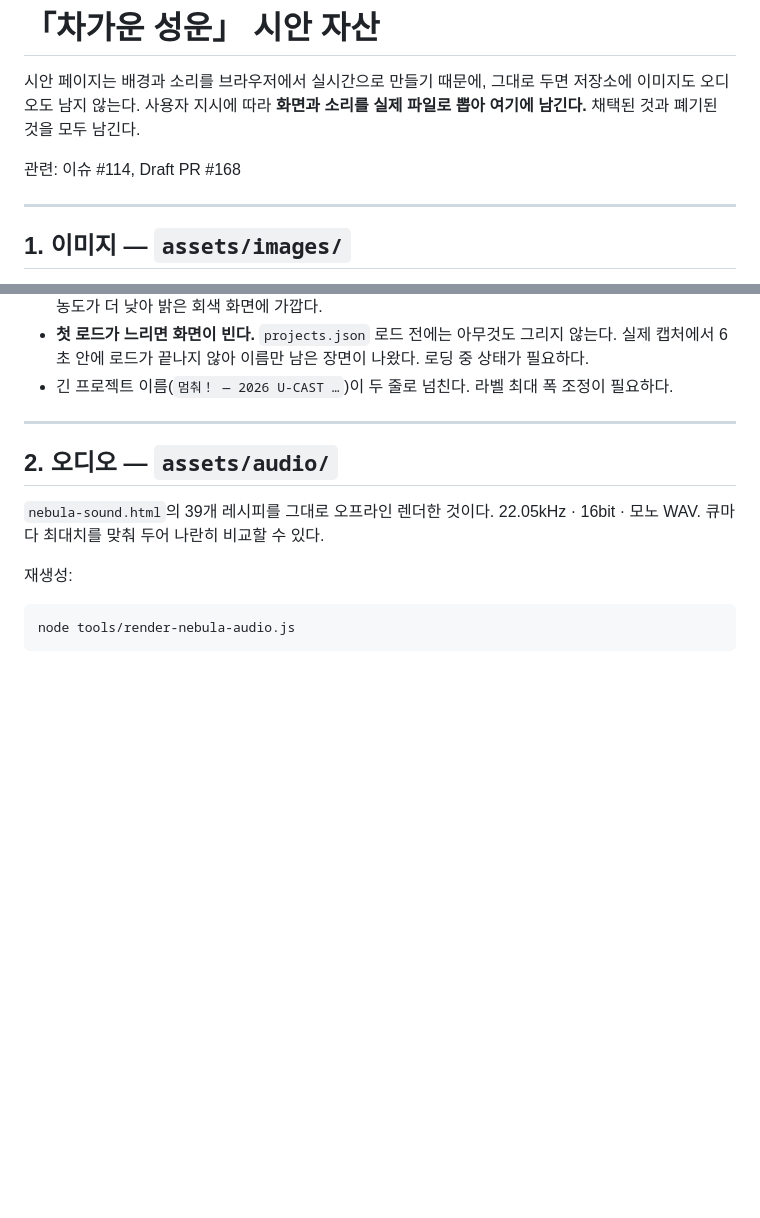
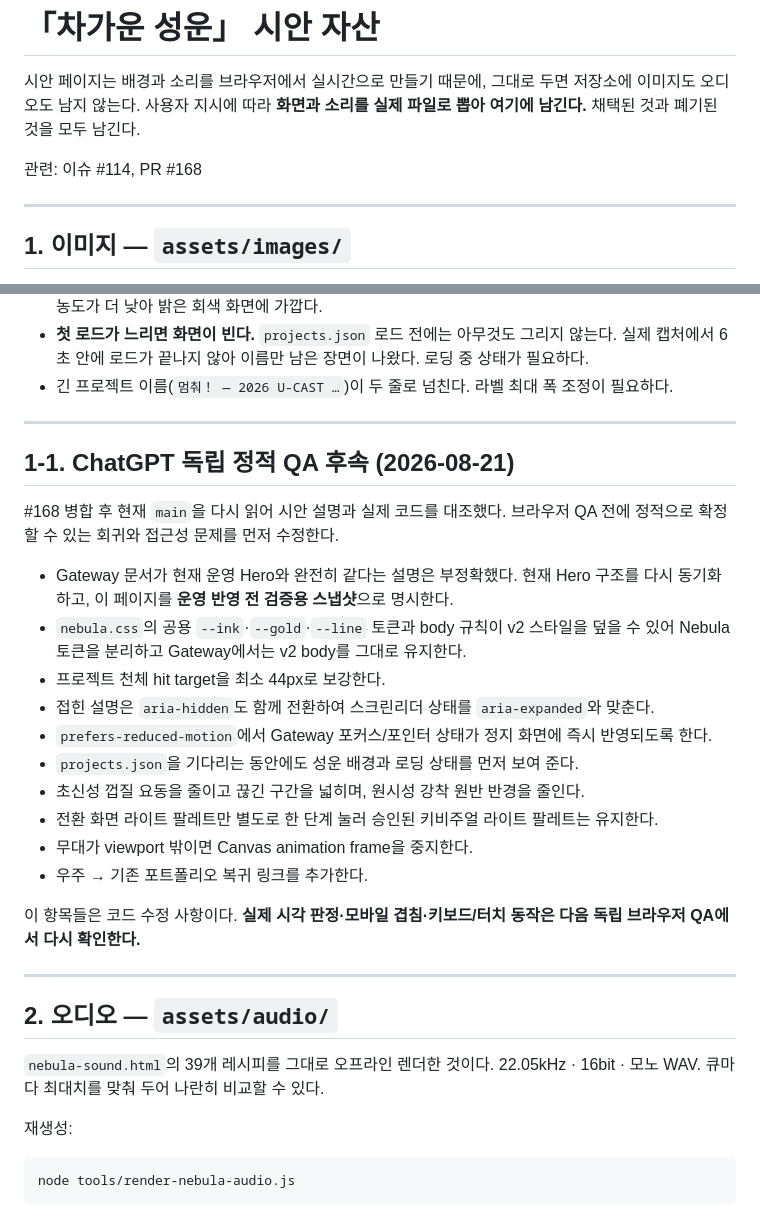
Before and after one commit to pachir1su/pachir1su.github.io, a Markdown page: docs/v3-constellation-prototypes/nebula-assets.md, 2 parts joined by grey strips. Rendered like a GitHub page; blank space fills up the shorter version.

Commit message:
docs: record nebula independent QA

```diff
--- a/docs/v3-constellation-prototypes/nebula-assets.md
+++ b/docs/v3-constellation-prototypes/nebula-assets.md
@@ -4,7 +4,7 @@
 저장소에 이미지도 오디오도 남지 않는다. 사용자 지시에 따라 **화면과 소리를 실제
 파일로 뽑아 여기에 남긴다.** 채택된 것과 폐기된 것을 모두 남긴다.
 
-관련: 이슈 #114, Draft PR #168
+관련: 이슈 #114, PR #168
 
 ---
 
@@ -40,6 +40,29 @@ Chromium 헤드리스로 각 시안 페이지를 1440×900 뷰포트에서 캡
   실제 캡처에서 6초 안에 로드가 끝나지 않아 이름만 남은 장면이 나왔다. 로딩 중
   상태가 필요하다.
 - 긴 프로젝트 이름(`멈춰！ — 2026 U-CAST …`)이 두 줄로 넘친다. 라벨 최대 폭 조정이 필요하다.
+
+---
+
+## 1-1. ChatGPT 독립 정적 QA 후속 (2026-08-21)
+
+#168 병합 후 현재 `main`을 다시 읽어 시안 설명과 실제 코드를 대조했다. 브라우저 QA 전에
+정적으로 확정할 수 있는 회귀와 접근성 문제를 먼저 수정한다.
+
+- Gateway 문서가 현재 운영 Hero와 완전히 같다는 설명은 부정확했다. 현재 Hero 구조를 다시
+  동기화하고, 이 페이지를 **운영 반영 전 검증용 스냅샷**으로 명시한다.
+- `nebula.css`의 공용 `--ink`·`--gold`·`--line` 토큰과 body 규칙이 v2 스타일을 덮을 수 있어
+  Nebula 토큰을 분리하고 Gateway에서는 v2 body를 그대로 유지한다.
+- 프로젝트 천체 hit target을 최소 44px로 보강한다.
+- 접힌 설명은 `aria-hidden`도 함께 전환하여 스크린리더 상태를 `aria-expanded`와 맞춘다.
+- `prefers-reduced-motion`에서 Gateway 포커스/포인터 상태가 정지 화면에 즉시 반영되도록 한다.
+- `projects.json`을 기다리는 동안에도 성운 배경과 로딩 상태를 먼저 보여 준다.
+- 초신성 껍질 요동을 줄이고 끊긴 구간을 넓히며, 원시성 강착 원반 반경을 줄인다.
+- 전환 화면 라이트 팔레트만 별도로 한 단계 눌러 승인된 키비주얼 라이트 팔레트는 유지한다.
+- 무대가 viewport 밖이면 Canvas animation frame을 중지한다.
+- 우주 → 기존 포트폴리오 복귀 링크를 추가한다.
+
+이 항목들은 코드 수정 사항이다. **실제 시각 판정·모바일 겹침·키보드/터치 동작은 다음
+독립 브라우저 QA에서 다시 확인한다.**
 
 ---
 
```
